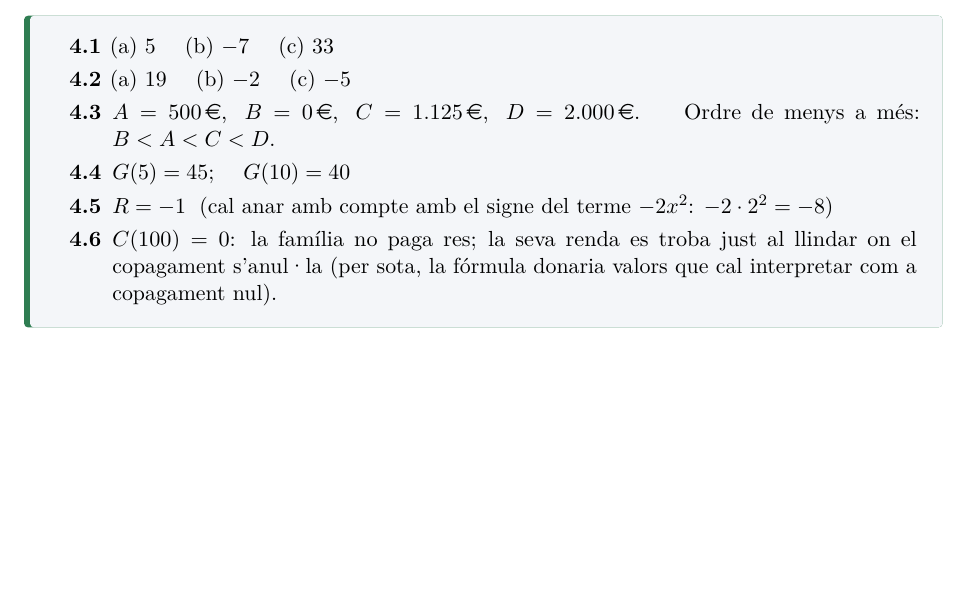
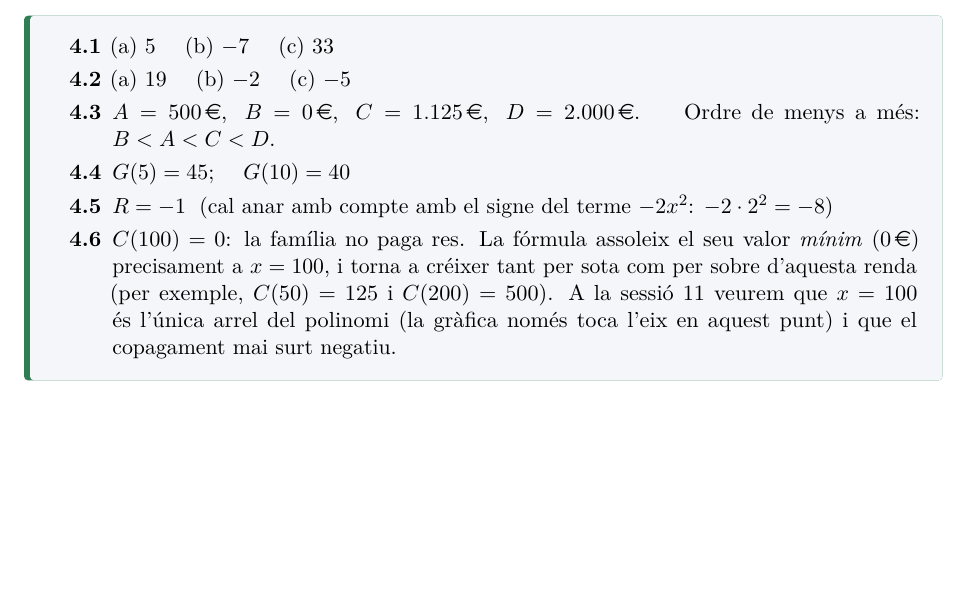
Before and after one commit to step-quiz/pd, a LaTeX document (contingut/batxillerat/1r/pro/source/main.tex, which reads contingut/batxillerat/1r/pro/source/1bat-ud2-4.tex): part of page 14 of 14, cut so that both start at the same text. Compiled offline with pdfLaTeX.

Commit message:
Add files via upload

```diff
--- a/contingut/batxillerat/1r/pro/source/1bat-ud2-4.tex
+++ b/contingut/batxillerat/1r/pro/source/1bat-ud2-4.tex
@@ -124,8 +124,10 @@ que convida a discutir si la fórmula és justa (treball d'interpretació de la
   \item $G(5)=45$; \quad $G(10)=40$
   \item $R=-1$ \;(cal anar amb compte amb el signe del terme $-2x^2$:
         $-2\per 2^2=-8$)
-  \item $C(100)=0$: la família no paga res; la seva renda es troba just al
-        llindar on el copagament s'anul·la (per sota, la fórmula donaria
-        valors que cal interpretar com a copagament nul).
+  \item $C(100)=0$: la família no paga res. La fórmula assoleix el seu valor
+        \emph{mínim} ($0\eur$) precisament a $x=100$, i torna a créixer tant per
+        sota com per sobre d'aquesta renda (per exemple, $C(50)=125$ i $C(200)=500$).
+        A la sessió 11 veurem que $x=100$ és l'única arrel del polinomi (la gràfica
+        només toca l'eix en aquest punt) i que el copagament mai surt negatiu.
 \end{sollist}
 \end{solucions}
```
Also changed, not shown: contingut/batxillerat/1r/pro/source/1bat-ud2-9.tex (+4 -2 lines).
